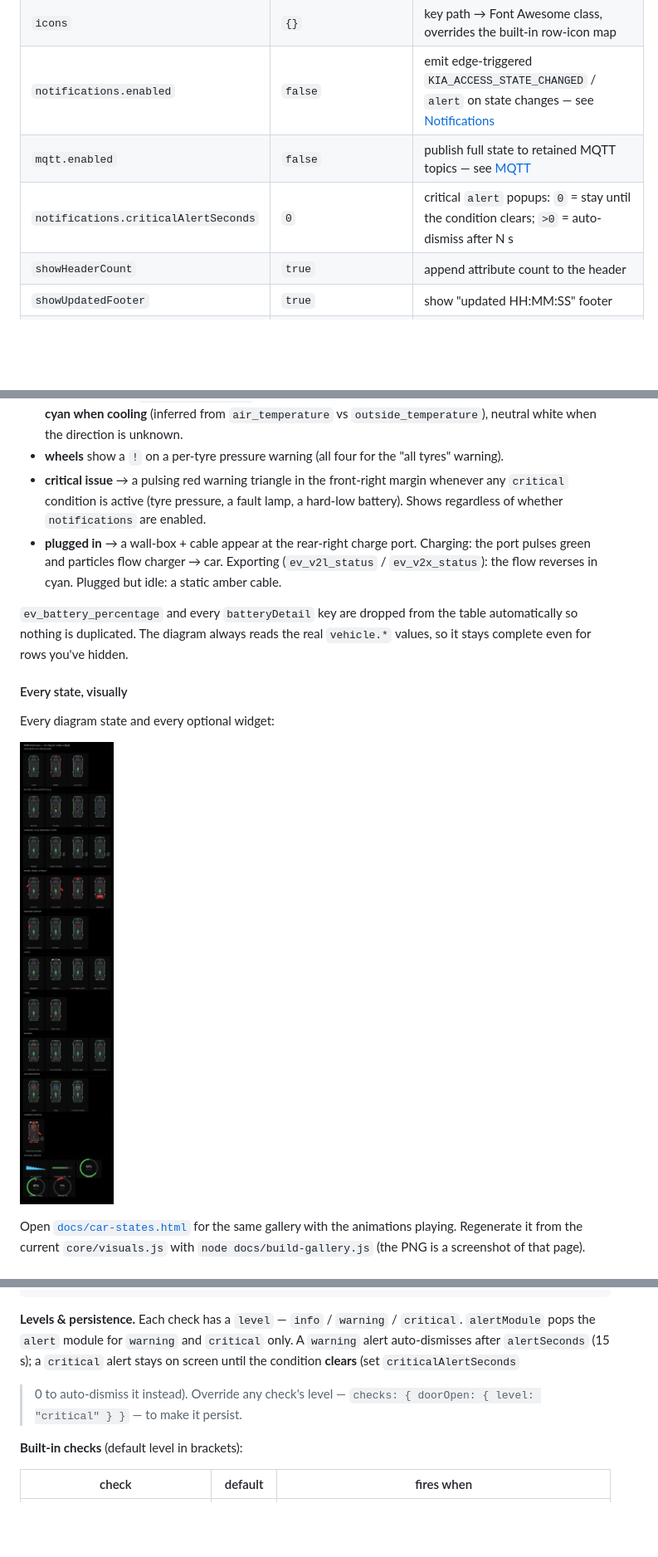
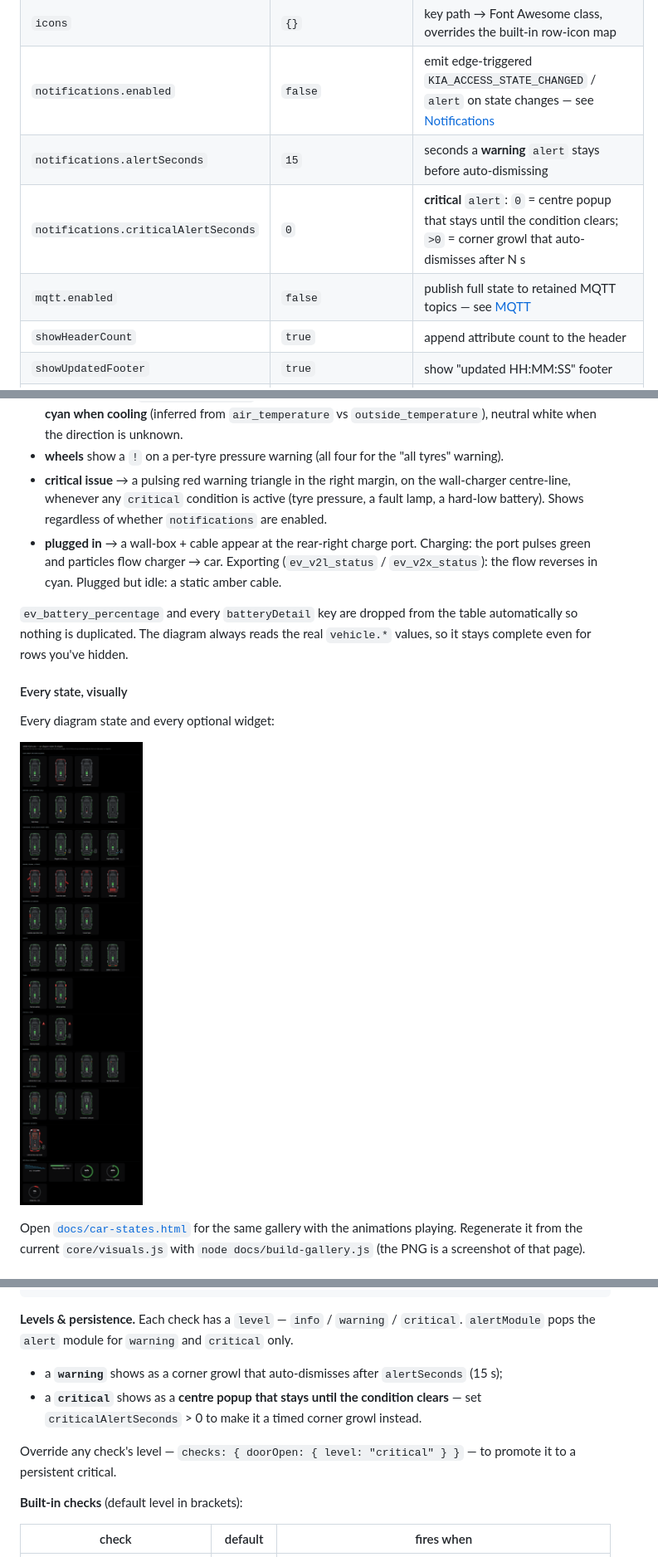
Before and after one commit to Legal-Copy7045/MMM-KiaAccess, a Markdown page: README.md, 3 parts joined by grey strips. Shown at 83% size. GitHub-like rendering; pictures changed too: docs/car-states.png; blank space fills up the shorter version.

Commit message:
docs: README polish + regenerate the state gallery image
- README: critical-alert wording (centre popup, stays until cleared),
  split alertSeconds / criticalAlertSeconds in the options table, diagram
  triangle now on the wall-charger centre-line
- docs/car-states.png regenerated — includes the new "Critical issue"
  section (warning triangle) and the current diagram

Co-Authored-By: Claude Sonnet 5 <noreply@anthropic.com>

```diff
--- a/README.md
+++ b/README.md
@@ -390,8 +390,9 @@ Common EV9 (US) paths:
 | `visuals.batteryDetail` | range + charge rate/current + 4 charge-time estimates | keys shown under the car and removed from the table |
 | `icons` | `{}` | key path → Font Awesome class, overrides the built-in row-icon map |
 | `notifications.enabled` | `false` | emit edge-triggered `KIA_ACCESS_STATE_CHANGED` / `alert` on state changes — see [Notifications](#notifications-state-changes) |
+| `notifications.alertSeconds` | `15` | seconds a **warning** `alert` stays before auto-dismissing |
+| `notifications.criticalAlertSeconds` | `0` | **critical** `alert`: `0` = centre popup that stays until the condition clears; `>0` = corner growl that auto-dismisses after N s |
 | `mqtt.enabled` | `false` | publish full state to retained MQTT topics — see [MQTT](#mqtt-state-publishing) |
-| `notifications.criticalAlertSeconds` | `0` | critical `alert` popups: `0` = stay until the condition clears; `>0` = auto-dismiss after N s |
 | `showHeaderCount` | `true` | append attribute count to the header |
 | `showUpdatedFooter` | `true` | show "updated HH:MM:SS" footer |
 | `maxWidth` | `"420px"` | CSS max-width |
@@ -449,9 +450,10 @@ The car diagram:
   vs `outside_temperature`), neutral white when the direction is unknown.
 - **wheels** show a `!` on a per-tyre pressure warning (all four for the
   "all tyres" warning).
-- **critical issue** → a pulsing red warning triangle in the front-right margin
-  whenever any `critical` condition is active (tyre pressure, a fault lamp, a
-  hard-low battery). Shows regardless of whether `notifications` are enabled.
+- **critical issue** → a pulsing red warning triangle in the right margin, on
+  the wall-charger centre-line, whenever any `critical` condition is active
+  (tyre pressure, a fault lamp, a hard-low battery). Shows regardless of whether
+  `notifications` are enabled.
 - **plugged in** → a wall-box + cable appear at the rear-right charge port.
   Charging: the port pulses green and particles flow charger → car. Exporting
   (`ev_v2l_status` / `ev_v2x_status`): the flow reverses in cyan. Plugged but
@@ -558,10 +560,16 @@ notifications: {
 
 **Levels & persistence.** Each check has a `level` — `info` / `warning` /
 `critical`. `alertModule` pops the `alert` module for `warning` and `critical`
-only. A `warning` alert auto-dismisses after `alertSeconds` (15 s); a `critical`
-alert stays on screen until the condition **clears** (set `criticalAlertSeconds`
-> 0 to auto-dismiss it instead). Override any check's level —
-`checks: { doorOpen: { level: "critical" } }` — to make it persist.
+only.
+
+- a **`warning`** shows as a corner growl that auto-dismisses after
+  `alertSeconds` (15 s);
+- a **`critical`** shows as a **centre popup that stays until the condition
+  clears** — set `criticalAlertSeconds` > 0 to make it a timed corner growl
+  instead.
+
+Override any check's level — `checks: { doorOpen: { level: "critical" } }` — to
+promote it to a persistent critical.
 
 **Built-in checks** (default level in brackets):
 
```
